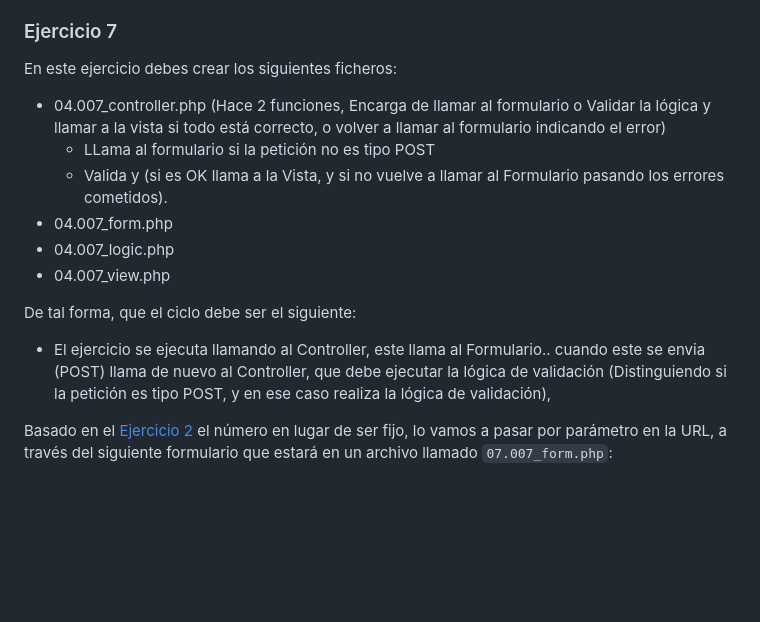
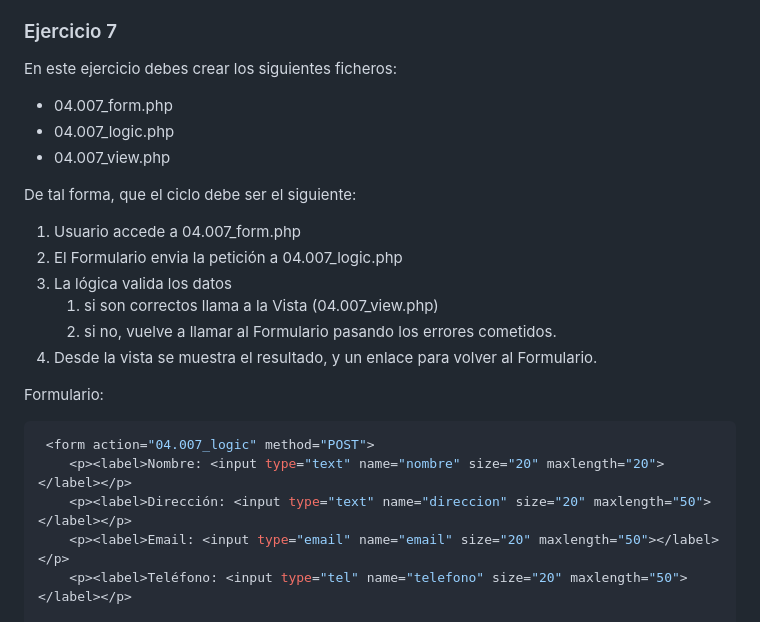
Before and after one commit to jssdocente/2425_DWES, a Markdown page: UT1/EC/04_ejercicios_require.md, the part around one of its changes. GitHub-like rendering; blank space fills up the shorter version.

````diff
--- a/UT1/EC/04_ejercicios_require.md
+++ b/UT1/EC/04_ejercicios_require.md
@@ -262,16 +262,24 @@ Haz lo necesario para que el script siga funcionando igual como si estuviera tod
 
 En este ejercicio debes crear los siguientes ficheros:
 
-- 04.007_controller.php (Hace 2 funciones, Encarga de llamar al formulario o Validar la lógica y llamar a la vista si todo está correcto, o volver a llamar al formulario indicando el error)
-  - LLama al formulario si la petición no es tipo POST
-  - Valida y (si es OK llama a la Vista, y si no vuelve a llamar al Formulario pasando los errores cometidos).
 - 04.007_form.php
 - 04.007_logic.php
 - 04.007_view.php
 
 De tal forma, que el ciclo debe ser el siguiente:
 
-- El ejercicio se ejecuta llamando al Controller, este llama al Formulario.. cuando este se envia (POST) llama de nuevo al Controller, que debe ejecutar la lógica de validación (Distinguiendo si la petición es tipo POST, y en ese caso realiza la lógica de validación),
+1. Usuario accede a 04.007_form.php
+3. El Formulario envia la petición a 04.007_logic.php
+4. La lógica valida los datos
+   1. si son correctos llama a la Vista (04.007_view.php)
+   2. si no, vuelve a llamar al Formulario pasando los errores cometidos.
+5. Desde la vista se muestra el resultado, y un enlace para volver al Formulario.
 
-Basado en el [Ejercicio 2](#ejercicio-2) el número en lugar de ser fijo, lo vamos a pasar por parámetro en la URL, a través del siguiente formulario que estará en un archivo llamado `07.007_form.php`:
+Formulario:
+```php
+ <form action="04.007_logic" method="POST">
+    <p><label>Nombre: <input type="text" name="nombre" size="20" maxlength="20"></label></p>
+    <p><label>Dirección: <input type="text" name="direccion" size="20" maxlength="50"></label></p>
+    <p><label>Email: <input type="email" name="email" size="20" maxlength="50"></label></p>
+    <p><label>Teléfono: <input type="tel" name="telefono" size="20" maxlength="50"></label></p>
 
````
Also changed, not shown: other parts of UT1/EC/04_ejercicios_require.md (+42 -24 lines).
